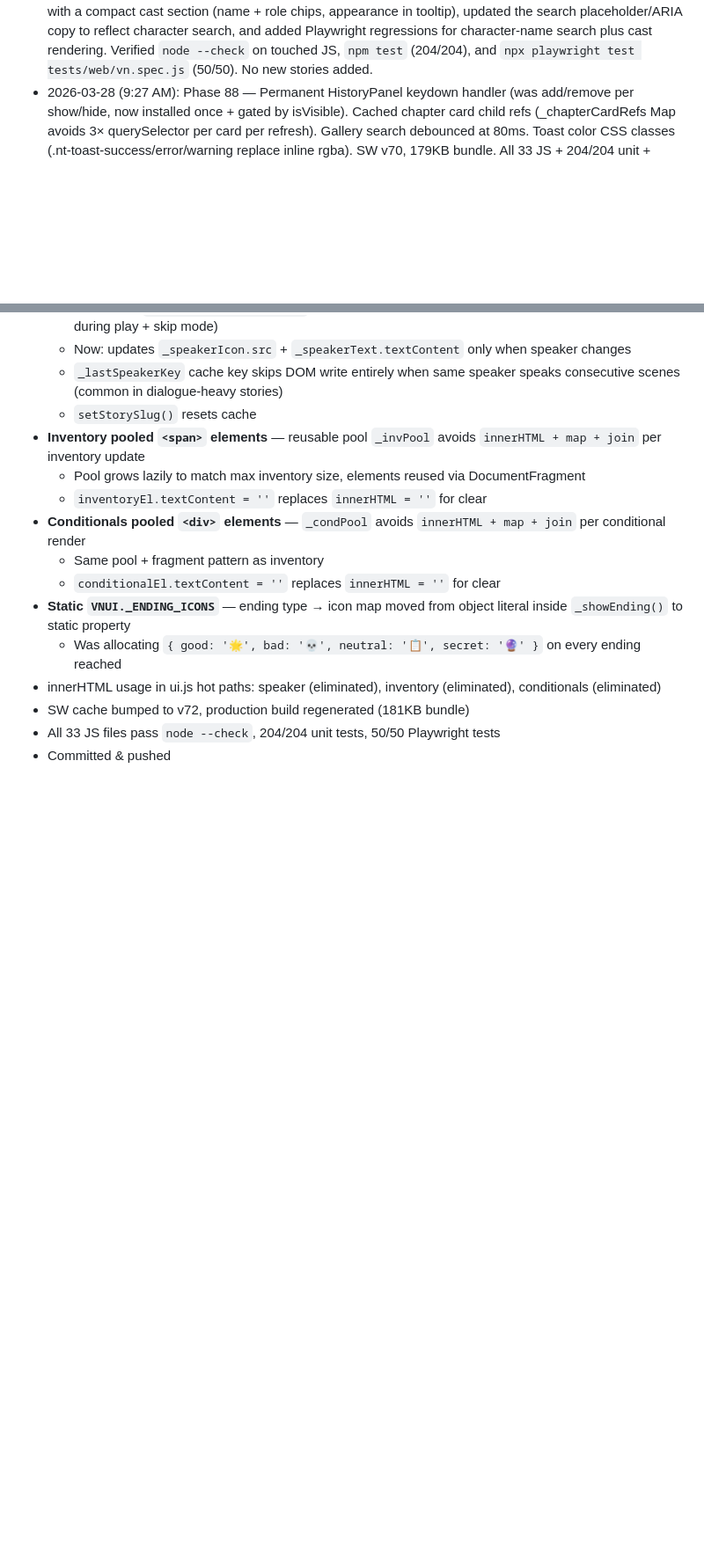
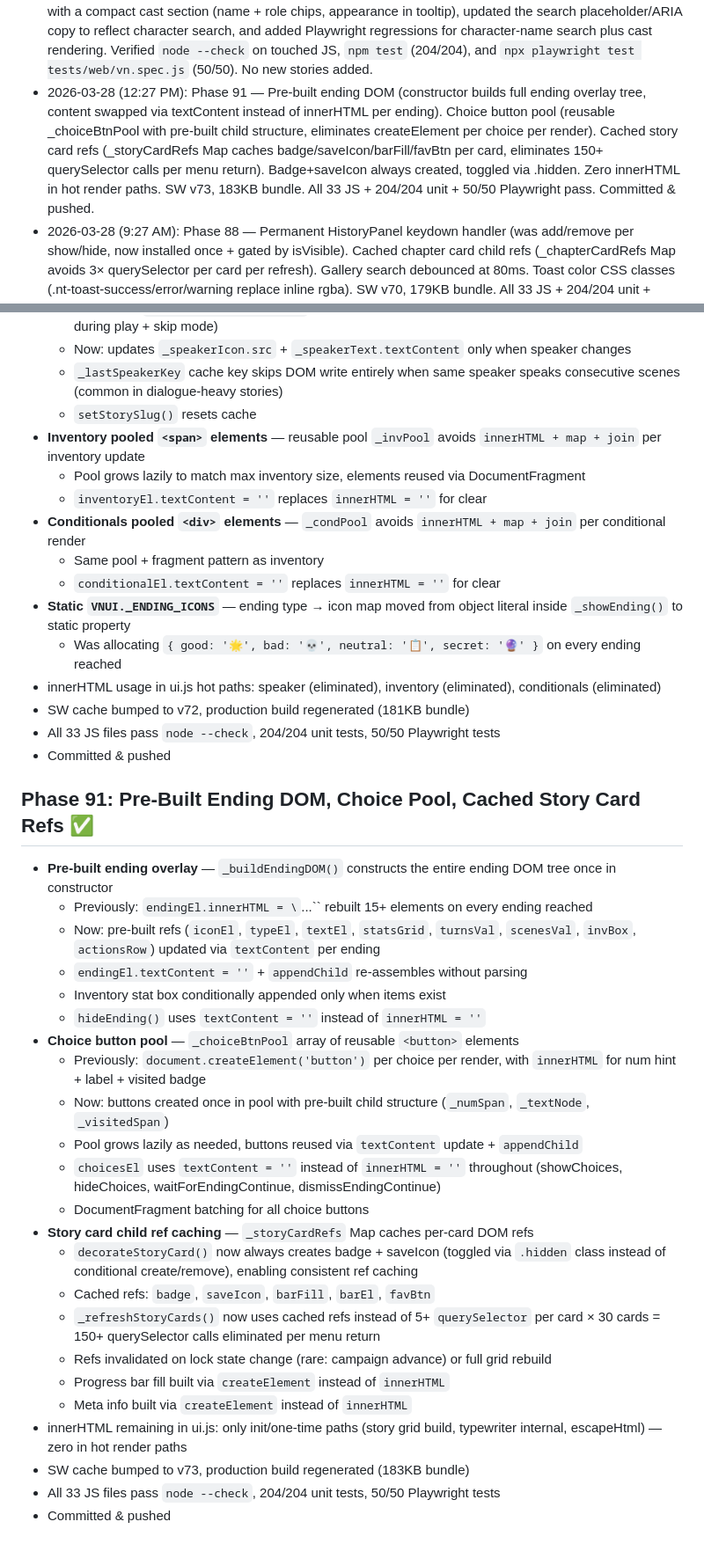
Before and after one commit to mechangelnyan/nyantales, a Markdown page: memory/nyantales-progress.md, 2 parts joined by grey strips. Shown at 88% size. Rendered like a GitHub page; blank space fills up the shorter version.

Commit message:
docs: log Phase 91 progress

```diff
--- a/memory/nyantales-progress.md
+++ b/memory/nyantales-progress.md
@@ -1507,6 +1507,7 @@ cd /tmp/nyantales && python3 -m http.server 9876
 - 2026-03-27 (12:27 AM): Phase 55 — Restored full title screen that was broken by campaign-first redesign. Story grid, search, filter, sort, continue, random all back. Campaign section shown above story grid with divider. Cached campaign DOM refs. Removed 45 lines dead CSS. SW v42. 147KB bundle. All 30 JS pass. 3 commits pushed.
 - 2026-03-27 (6:27 AM): Phase 61 — Fixed stats dashboard play-count regression (`StatsDashboard` was reading `data.plays`, but tracker persists `totalPlays`), so play totals/recent-story metadata now reflect real completion runs again. Tightened global scene-exploration math to use exact visited-scene counts instead of percentage back-calculation, added total reading time to the stats dashboard, and expanded Story Info modal with endings found / total possible plus cumulative reading time. Made story-info stats grid auto-fit better on smaller screens and initialized stats dialog `aria-hidden` state cleanly. Rebuilt production bundle, verified touched JS with `node --check`, ran `npm test` (204/204), and `npx playwright test` (42/42). No new stories added.
 - 2026-03-27 (12:27 PM): Phase 67 — Improved title-screen discovery by making story search character-aware: cards now index cast names, roles, and appearance text from `CHARACTER_DATA`, so searches like “Stack Canary” find the right story even if the title/description don’t mention it. Expanded the Story Info modal with a compact cast section (name + role chips, appearance in tooltip), updated the search placeholder/ARIA copy to reflect character search, and added Playwright regressions for character-name search plus cast rendering. Verified `node --check` on touched JS, `npm test` (204/204), and `npx playwright test tests/web/vn.spec.js` (50/50). No new stories added.
+- 2026-03-28 (12:27 PM): Phase 91 — Pre-built ending DOM (constructor builds full ending overlay tree, content swapped via textContent instead of innerHTML per ending). Choice button pool (reusable _choiceBtnPool with pre-built child structure, eliminates createElement per choice per render). Cached story card refs (_storyCardRefs Map caches badge/saveIcon/barFill/favBtn per card, eliminates 150+ querySelector calls per menu return). Badge+saveIcon always created, toggled via .hidden. Zero innerHTML in hot render paths. SW v73, 183KB bundle. All 33 JS + 204/204 unit + 50/50 Playwright pass. Committed & pushed.
 - 2026-03-28 (9:27 AM): Phase 88 — Permanent HistoryPanel keydown handler (was add/remove per show/hide, now installed once + gated by isVisible). Cached chapter card child refs (_chapterCardRefs Map avoids 3× querySelector per card per refresh). Gallery search debounced at 80ms. Toast color CSS classes (.nt-toast-success/error/warning replace inline rgba). SW v70, 179KB bundle. All 33 JS + 204/204 unit + 50/50 Playwright pass. Committed & pushed.
 - 2026-03-28 (8:27 AM): Phase 87 — Tracked misc timers: 5 untracked setTimeout calls in main.js (achievement toasts on ending/start, campaign advance pacing) now managed via trackTimeout()/clearMiscTimers(), cleared on menu return. DataManager export/import now includes nyantales-title-browser and nyantales-stats-dashboard keys (were missing). SW v69, 178KB bundle. All 33 JS + 204/204 unit + 50/50 Playwright pass. Committed & pushed.
 - 2026-03-28 (3:27 AM): Phase 82 — Partial re-render for Stats Dashboard (search/sort only updates story table instead of full innerHTML rebuild). Stats O(1) story lookup via _storySlugMap. Scene Select cached item NodeList for filter reuse. Gallery DocumentFragment batching (45+ cards → 1 reflow). SW v64, 175KB bundle. All 33 JS + 204/204 unit + 50/50 Playwright pass. Committed & pushed.
@@ -1623,3 +1624,28 @@ cd /tmp/nyantales && python3 -m http.server 9876
 - SW cache bumped to v72, production build regenerated (181KB bundle)
 - All 33 JS files pass `node --check`, 204/204 unit tests, 50/50 Playwright tests
 - Committed & pushed
+
+## Phase 91: Pre-Built Ending DOM, Choice Pool, Cached Story Card Refs ✅
+- **Pre-built ending overlay** — `_buildEndingDOM()` constructs the entire ending DOM tree once in constructor
+  - Previously: `endingEl.innerHTML = \`...\`` rebuilt 15+ elements on every ending reached
+  - Now: pre-built refs (`iconEl`, `typeEl`, `textEl`, `statsGrid`, `turnsVal`, `scenesVal`, `invBox`, `actionsRow`) updated via `textContent` per ending
+  - `endingEl.textContent = ''` + `appendChild` re-assembles without parsing
+  - Inventory stat box conditionally appended only when items exist
+  - `hideEnding()` uses `textContent = ''` instead of `innerHTML = ''`
+- **Choice button pool** — `_choiceBtnPool` array of reusable `<button>` elements
+  - Previously: `document.createElement('button')` per choice per render, with `innerHTML` for num hint + label + visited badge
+  - Now: buttons created once in pool with pre-built child structure (`_numSpan`, `_textNode`, `_visitedSpan`)
+  - Pool grows lazily as needed, buttons reused via `textContent` update + `appendChild`
+  - `choicesEl` uses `textContent = ''` instead of `innerHTML = ''` throughout (showChoices, hideChoices, waitForEndingContinue, dismissEndingContinue)
+  - DocumentFragment batching for all choice buttons
+- **Story card child ref caching** — `_storyCardRefs` Map caches per-card DOM refs
+  - `decorateStoryCard()` now always creates badge + saveIcon (toggled via `.hidden` class instead of conditional create/remove), enabling consistent ref caching
+  - Cached refs: `badge`, `saveIcon`, `barFill`, `barEl`, `favBtn`
+  - `_refreshStoryCards()` now uses cached refs instead of 5+ `querySelector` per card × 30 cards = 150+ querySelector calls eliminated per menu return
+  - Refs invalidated on lock state change (rare: campaign advance) or full grid rebuild
+  - Progress bar fill built via `createElement` instead of `innerHTML`
+  - Meta info built via `createElement` instead of `innerHTML`
+- innerHTML remaining in ui.js: only init/one-time paths (story grid build, typewriter internal, escapeHtml) — zero in hot render paths
+- SW cache bumped to v73, production build regenerated (183KB bundle)
+- All 33 JS files pass `node --check`, 204/204 unit tests, 50/50 Playwright tests
+- Committed & pushed
```
